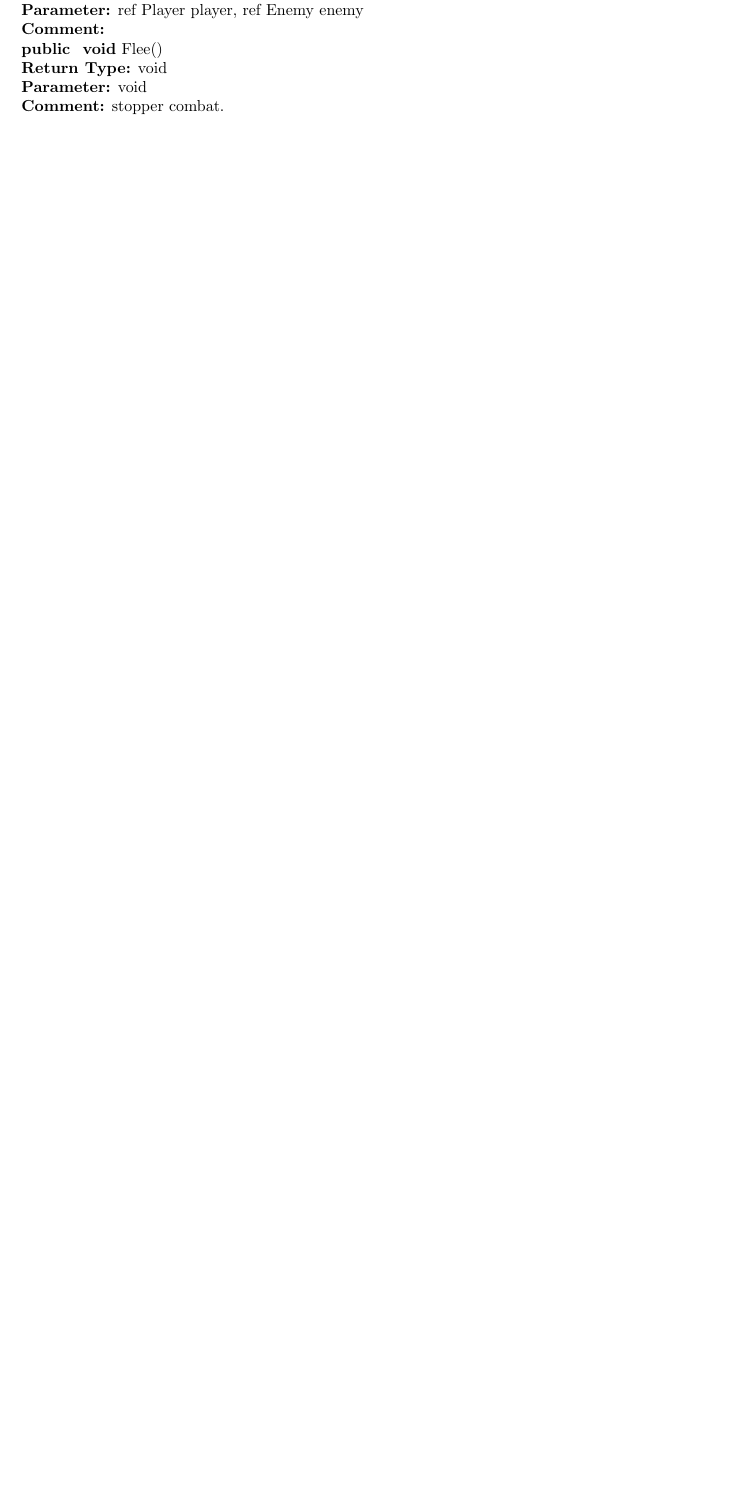
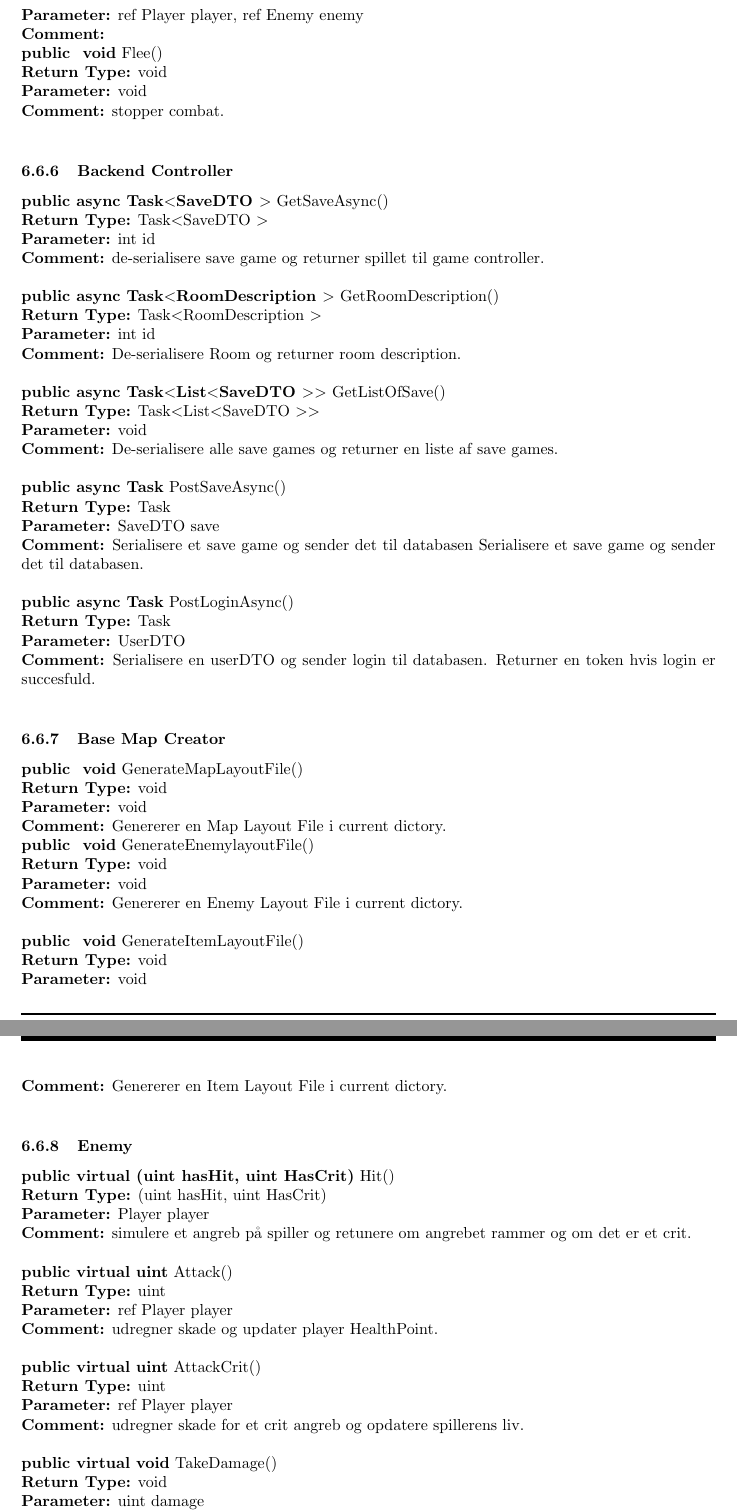
Before and after one commit to suiunicui/Semester_Projekt_4_Dungeons_and_Gnoblins, a LaTeX document (ProjectBilag/Project.tex, which reads ProjectBilag/00-DocumentSettings/Definitions.tex, ProjectBilag/02-Body/Funktionsbeskrivelse.tex): part of page 43 of 47 before the commit and two parts of pages 44 and 45 of 49 after it, the two joined at a grey line, cut so that both start at the same text, the shorter picture padded with empty space. Compiled offline with pdfLaTeX.

Commit message:
tilføjet funktionsbeskrivelse

```diff
--- a/ProjectBilag/00-DocumentSettings/Definitions.tex
+++ b/ProjectBilag/00-DocumentSettings/Definitions.tex
@@ -5,5 +5,5 @@
  \textbf{public #3 #1} #4()\\
  \textbf{Return Type:} #1 \\
  \textbf{Parameter:} #2 \\
- \textbf{Comment:} #5
+ \textbf{Comment:} #5 \\
 }
--- a/ProjectBilag/02-Body/Funktionsbeskrivelse.tex
+++ b/ProjectBilag/02-Body/Funktionsbeskrivelse.tex
@@ -105,3 +105,75 @@
 {%
   stopper combat.
 }
+
+\subsubsection{Backend Controller}
+
+\methodDoc{Task\l SaveDTO \g}{int id}{async}{GetSaveAsync}
+{%
+  de-serialisere save game og returner spillet til game controller.
+}
+
+\methodDoc{Task\l RoomDescription \g}{int id}{async}{GetRoomDescription}
+{%
+  De-serialisere Room og returner room description.
+}
+
+\methodDoc{Task\l List\l SaveDTO \g \g}{void}{async}{GetListOfSave}
+{%
+  De-serialisere alle save games og returner en liste af save games.
+}
+
+\methodDoc{Task}{SaveDTO save}{async}{PostSaveAsync}
+{%
+  Serialisere et save game og sender det til databasen
+  Serialisere et save game og sender det til databasen.
+}
+
+\methodDoc{Task}{UserDTO}{async}{PostLoginAsync}
+{%
+  Serialisere en userDTO og sender login til databasen. Returner en token hvis login er succesfuld.
+}
+
+\subsubsection{Base Map Creator}
+
+\methodDoc{void}{void}{}{GenerateMapLayoutFile}
+{%
+  Genererer en Map Layout File i current dictory.
+}
+\methodDoc{void}{void}{}{GenerateEnemylayoutFile}
+{%
+  Genererer en Enemy Layout File i current dictory.
+}
+
+\methodDoc{void}{void}{}{GenerateItemLayoutFile}
+{%
+  Genererer en Item Layout File i current dictory.
+}
+
+\subsubsection{Enemy}
+
+\methodDoc{(uint hasHit, uint HasCrit)}{Player player}{virtual}{Hit}
+{%
+  simulere et angreb på spiller og retunere om angrebet rammer og om det er et crit.
+}
+
+\methodDoc{uint}{ref Player player}{virtual}{Attack}
+{%
+  udregner skade og updater player HealthPoint.
+}
+
+\methodDoc{uint}{ref Player player}{virtual}{AttackCrit}
+{%
+  udregner skade for et crit angreb og opdatere spillerens liv.
+}
+
+\methodDoc{void}{uint damage}{virtual}{TakeDamage}
+{%
+  Sænker enemies liv med en mængde lig damage, men kan ikke blive lavere end 0.
+}
+
+\subsubsection{Player}
+
+\methodDoc{(uint hasHit, uint HasCrit)}{Enemy enemy}{virtual}{Hit}
+{%
+  simulere et angreb på enemy og retunere om angrebet rammer og om det er et crit.
@@ -107,0 +189,7 @@
+  udregner skade for et crit angreb og opdatere enemys liv.
+}
+
+\methodDoc{void}{uint damage}{virtual}{TakeDamage}
+{%
+  Sænker player liv med en mængde lig damage, men kan ikke blive lavere end 0.
+}
```
Also changed, not shown: ProjectBilag/02-Body/Database-modultest.tex (+0 -3 lines), ProjectBilag/02-Body/Spilbeskrivelse.tex (+2 -2 lines), ProjectBilag/02-Body/Funktionsbeskrivelse.tex (11 more changed lines).
